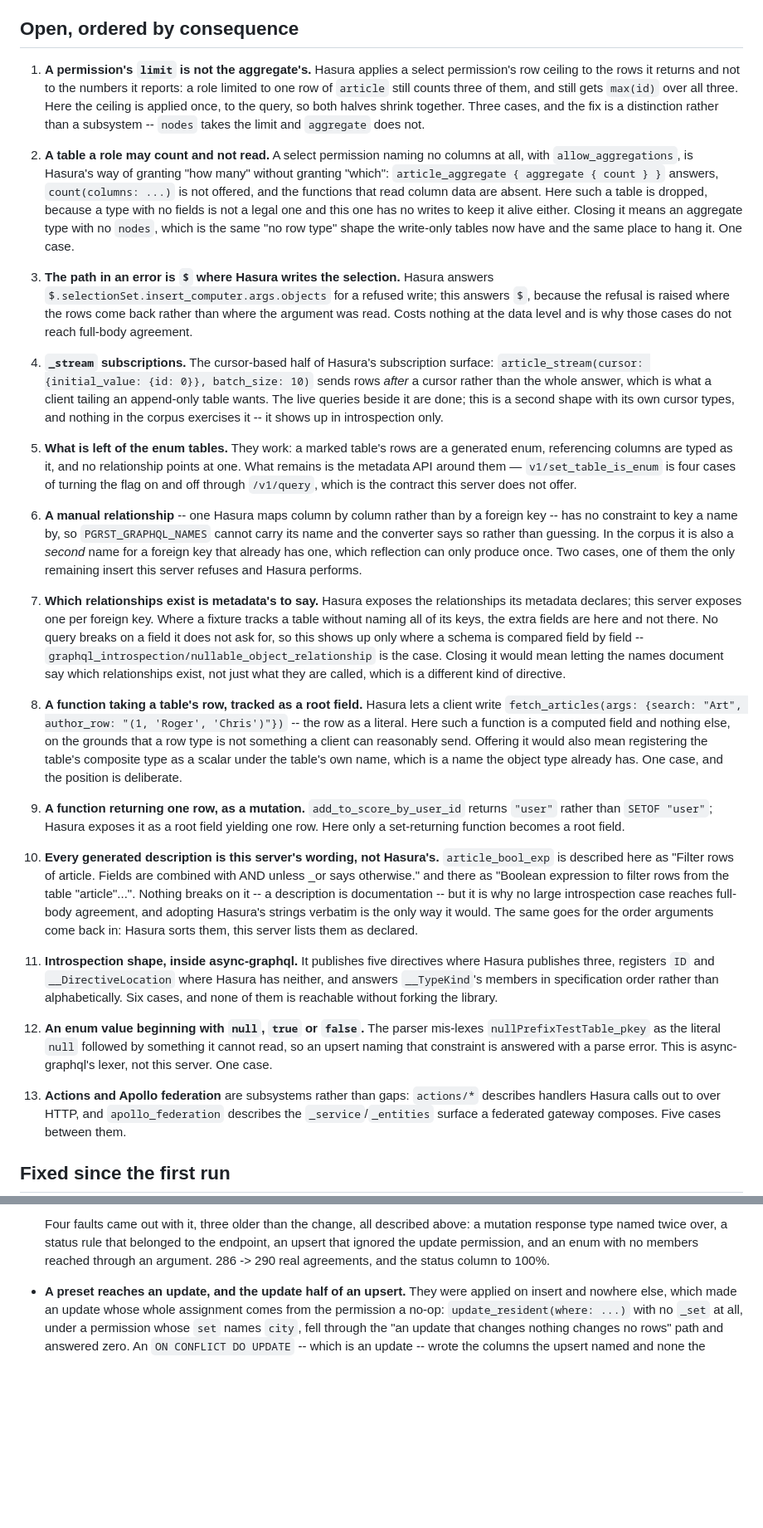
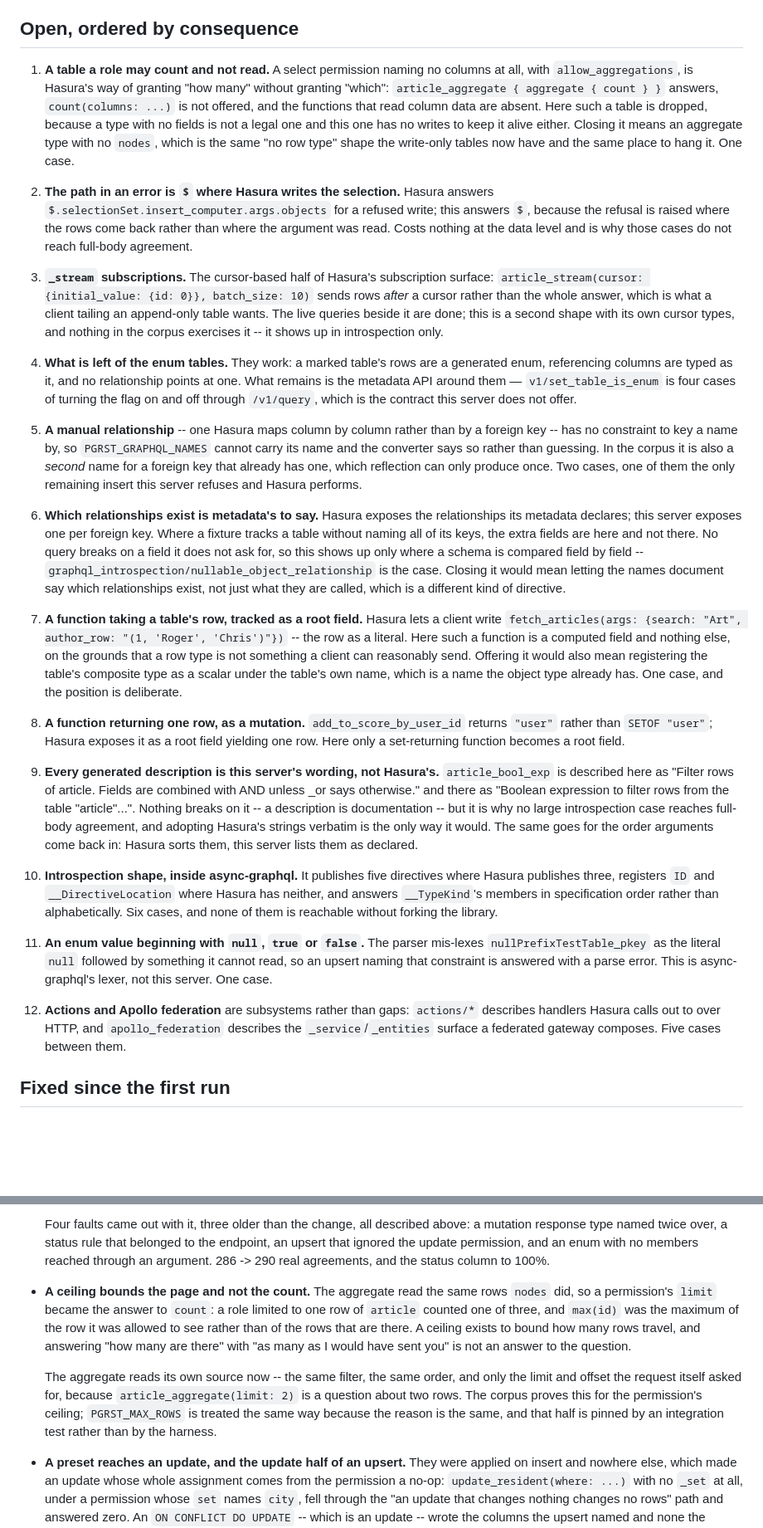
Before and after one commit to postrust/postrust, a Markdown page: scripts/hasura-conformance/FINDINGS.md, 2 parts joined by grey strips. Shown at 83% size. GitHub-like rendering; blank space fills up the shorter version.

Commit message:
docs: run 51, and the permission model has one case left
432/468 agree about data (92.3%), 303 of them about rows. Reads pass 88%
for the first time; writes hold at 98%.

The open list loses the aggregate-limit item. What remains of the
permission model is one case: a table a role may count and not read.

```diff
--- a/scripts/hasura-conformance/FINDINGS.md
+++ b/scripts/hasura-conformance/FINDINGS.md
@@ -266,15 +267,7 @@ wrong one.
 
 ## Open, ordered by consequence
 
-1. **A permission's `limit` is not the aggregate's.** Hasura applies a select
-   permission's row ceiling to the rows it returns and not to the numbers it
-   reports: a role limited to one row of `article` still counts three of them,
-   and still gets `max(id)` over all three. Here the ceiling is applied once,
-   to the query, so both halves shrink together. Three cases, and the fix is a
-   distinction rather than a subsystem -- `nodes` takes the limit and
-   `aggregate` does not.
-
-2. **A table a role may count and not read.** A select permission naming no
+1. **A table a role may count and not read.** A select permission naming no
    columns at all, with `allow_aggregations`, is Hasura's way of granting
    "how many" without granting "which": `article_aggregate { aggregate {
    count } }` answers, `count(columns: ...)` is not offered, and the functions
@@ -284,33 +277,33 @@ wrong one.
    the same "no row type" shape the write-only tables now have and the same
    place to hang it. One case.
 
-3. **The path in an error is `$` where Hasura writes the selection.** Hasura
+2. **The path in an error is `$` where Hasura writes the selection.** Hasura
    answers `$.selectionSet.insert_computer.args.objects` for a refused write;
    this answers `$`, because the refusal is raised where the rows come back
    rather than where the argument was read. Costs nothing at the data level and
    is why those cases do not reach full-body agreement.
 
-4. **`_stream` subscriptions.** The cursor-based half of Hasura's subscription
+3. **`_stream` subscriptions.** The cursor-based half of Hasura's subscription
    surface: `article_stream(cursor: {initial_value: {id: 0}}, batch_size: 10)`
    sends rows *after* a cursor rather than the whole answer, which is what a
    client tailing an append-only table wants. The live queries beside it are
    done; this is a second shape with its own cursor types, and nothing in the
    corpus exercises it -- it shows up in introspection only.
 
-5. **What is left of the enum tables.** They work: a marked table's rows are a
+4. **What is left of the enum tables.** They work: a marked table's rows are a
    generated enum, referencing columns are typed as it, and no relationship
    points at one. What remains is the metadata API around them —
    `v1/set_table_is_enum` is four cases of turning the flag on and off through
    `/v1/query`, which is the contract this server does not offer.
 
-6. **A manual relationship** -- one Hasura maps column by column rather than by
+5. **A manual relationship** -- one Hasura maps column by column rather than by
    a foreign key -- has no constraint to key a name by, so
    `PGRST_GRAPHQL_NAMES` cannot carry its name and the converter says so rather
    than guessing. In the corpus it is also a *second* name for a foreign key
    that already has one, which reflection can only produce once. Two cases, one
    of them the only remaining insert this server refuses and Hasura performs.
 
-7. **Which relationships exist is metadata's to say.** Hasura exposes the
+6. **Which relationships exist is metadata's to say.** Hasura exposes the
    relationships its metadata declares; this server exposes one per foreign
    key. Where a fixture tracks a table without naming all of its keys, the
    extra fields are here and not there. No query breaks on a field it does not
@@ -319,7 +312,7 @@ wrong one.
    would mean letting the names document say which relationships exist, not
    just what they are called, which is a different kind of directive.
 
-8. **A function taking a table's row, tracked as a root field.** Hasura lets a
+7. **A function taking a table's row, tracked as a root field.** Hasura lets a
    client write `fetch_articles(args: {search: "Art", author_row: "(1, 'Roger',
    'Chris')"})` -- the row as a literal. Here such a function is a computed
    field and nothing else, on the grounds that a row type is not something a
@@ -327,12 +320,12 @@ wrong one.
    table's composite type as a scalar under the table's own name, which is a
    name the object type already has. One case, and the position is deliberate.
 
-9. **A function returning one row, as a mutation.** `add_to_score_by_user_id`
+8. **A function returning one row, as a mutation.** `add_to_score_by_user_id`
    returns `"user"` rather than `SETOF "user"`; Hasura exposes it as a root
    field yielding one row. Here only a set-returning function becomes a root
    field.
 
-10. **Every generated description is this server's wording, not Hasura's.**
+9. **Every generated description is this server's wording, not Hasura's.**
     `article_bool_exp` is described here as "Filter rows of article. Fields are
     combined with AND unless _or says otherwise." and there as "Boolean
     expression to filter rows from the table \"article\"...". Nothing breaks
@@ -342,19 +335,19 @@ wrong one.
     arguments come back in: Hasura sorts them, this server lists them as
     declared.
 
-11. **Introspection shape, inside async-graphql.** It publishes five directives
+10. **Introspection shape, inside async-graphql.** It publishes five directives
     where Hasura publishes three, registers `ID` and `__DirectiveLocation`
     where Hasura has neither, and answers `__TypeKind`'s members in
     specification order rather than alphabetically. Six cases, and none of them
     is reachable without forking the library.
 
-12. **An enum value beginning with `null`, `true` or `false`.** The parser
+11. **An enum value beginning with `null`, `true` or `false`.** The parser
     mis-lexes `nullPrefixTestTable_pkey` as the literal `null` followed by
     something it cannot read, so an upsert naming that constraint is answered
     with a parse error. This is async-graphql's lexer, not this server. One
     case.
 
-13. **Actions and Apollo federation** are subsystems rather than gaps:
+12. **Actions and Apollo federation** are subsystems rather than gaps:
     `actions/*` describes handlers Hasura calls out to over HTTP, and
     `apollo_federation` describes the `_service`/`_entities` surface a
     federated gateway composes. Five cases between them.
@@ -428,6 +421,21 @@ wrong one.
   with no members reached through an argument. 286 -> 290 real agreements, and
   the status column to 100%.
 
+
+- **A ceiling bounds the page and not the count.** The aggregate read the same
+  rows `nodes` did, so a permission's `limit` became the answer to `count`: a
+  role limited to one row of `article` counted one of three, and `max(id)` was
+  the maximum of the row it was allowed to see rather than of the rows that are
+  there. A ceiling exists to bound how many rows travel, and answering "how
+  many are there" with "as many as I would have sent you" is not an answer to
+  the question.
+
+  The aggregate reads its own source now -- the same filter, the same order,
+  and only the limit and offset the request itself asked for, because
+  `article_aggregate(limit: 2)` is a question about two rows. The corpus proves
+  this for the permission's ceiling; `PGRST_MAX_ROWS` is treated the same way
+  because the reason is the same, and that half is pinned by an integration
+  test rather than by the harness.
 
 - **A preset reaches an update, and the update half of an upsert.** They were
   applied on insert and nowhere else, which made an update whose whole
```
Also changed, not shown: other parts of scripts/hasura-conformance/FINDINGS.md (+14 -13 lines).
